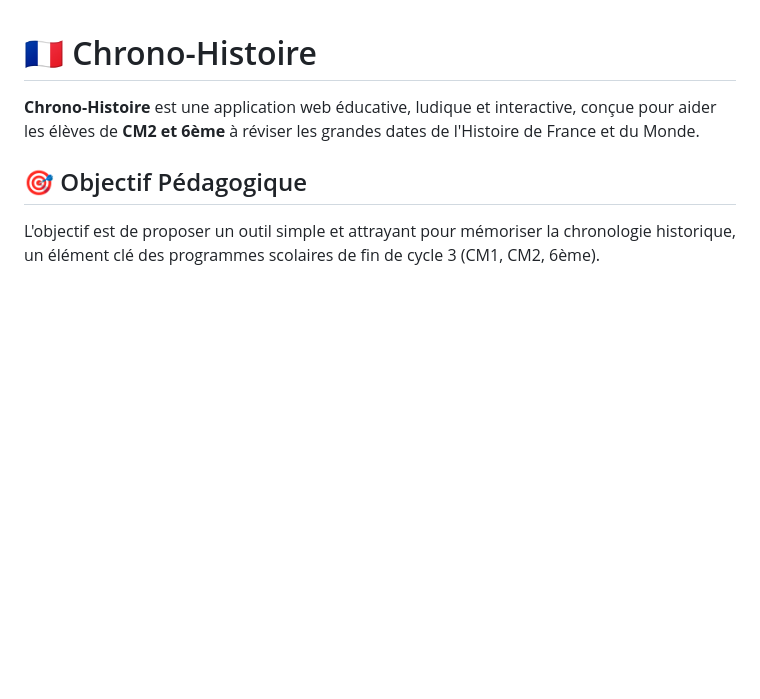
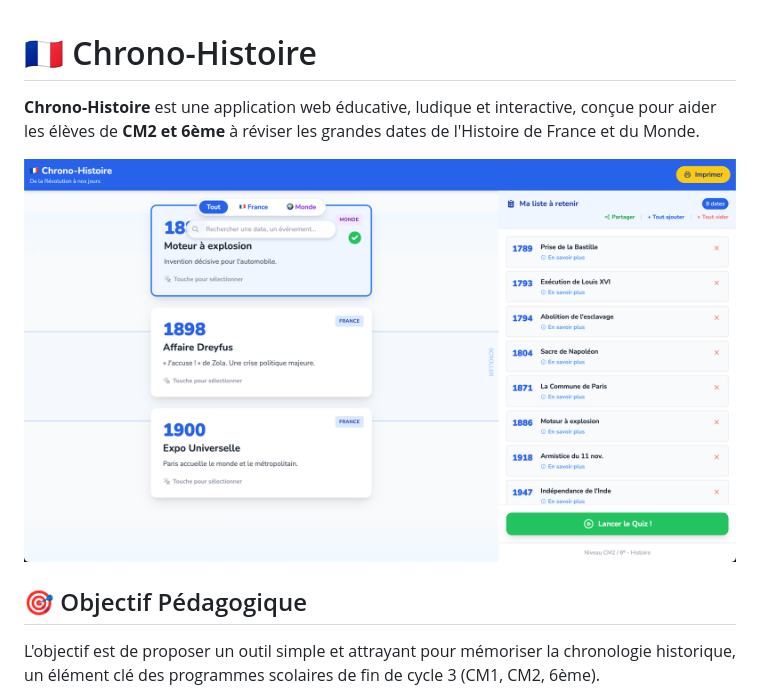
Before and after one commit to yoanbernabeu/chrono-histoire, a Markdown page: README.md, the part around the change. GitHub-like rendering; pictures changed too: image.png (added); blank space fills up the shorter version.

Commit message:
Add image to README and update content

```diff
--- a/README.md
+++ b/README.md
@@ -1,6 +1,8 @@
 # 🇫🇷 Chrono-Histoire
 
 **Chrono-Histoire** est une application web éducative, ludique et interactive, conçue pour aider les élèves de **CM2 et 6ème** à réviser les grandes dates de l'Histoire de France et du Monde.
+
+![Chrono-Histoire](./image.png)
 
 ## 🎯 Objectif Pédagogique
 
```
